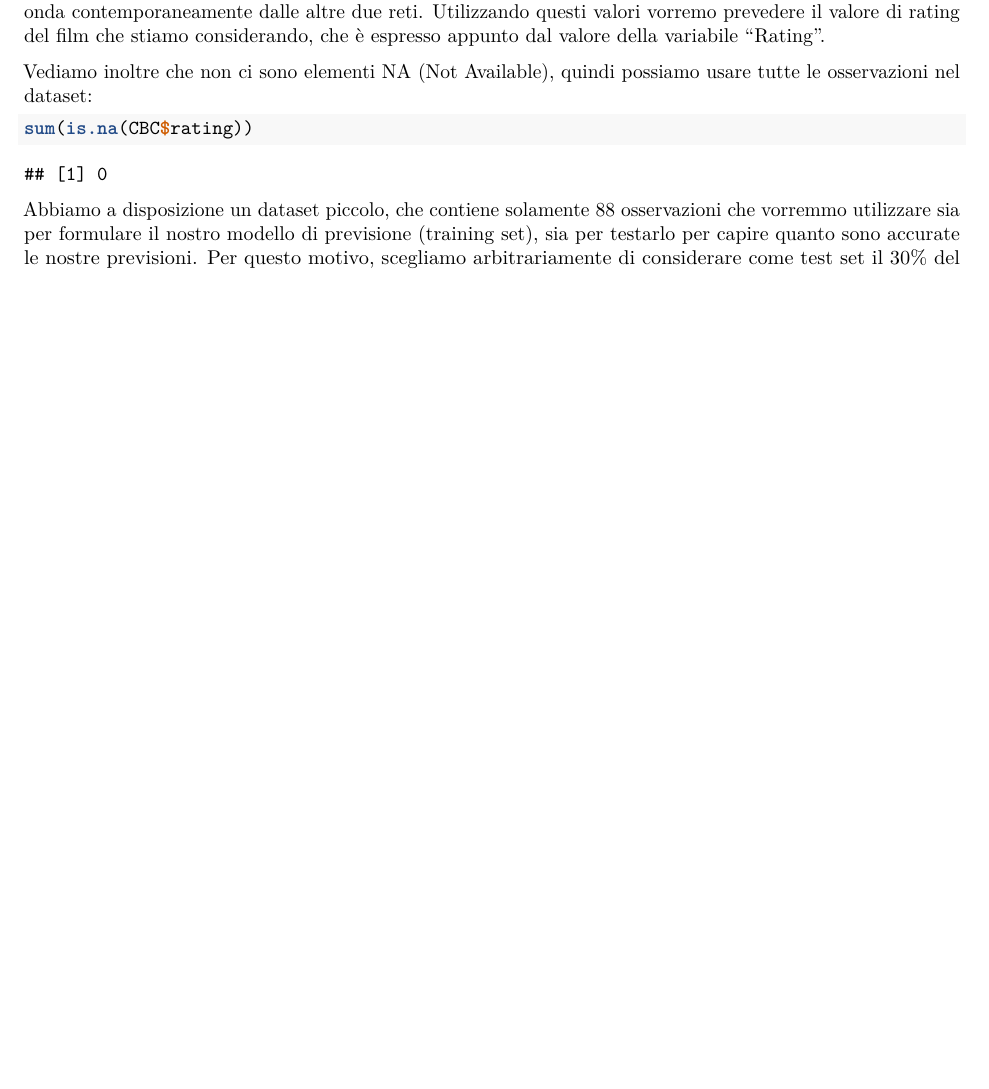
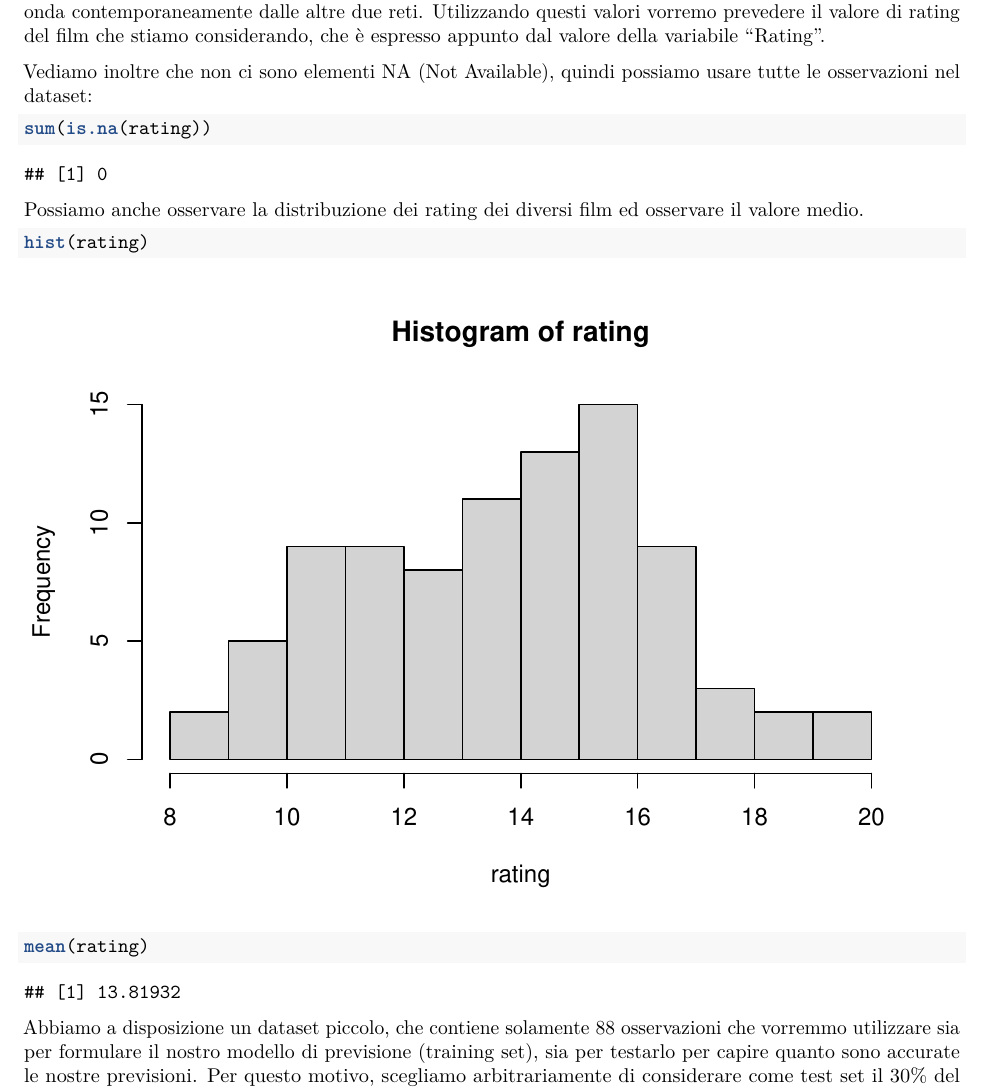
Before and after one commit to luca-bajardi/PoliTo_Business_Analytics, an R Markdown document (Colonial Broadcasting/Analisi-Colonial-Broadcasting---Tesina.Rmd): part of page 2 of 9 before the commit and part of page 2 of 10 after it, cut so that both start at the same text, the shorter picture padded with empty space. Rendered offline with R 4.5, knitr and Pandoc, then LaTeX, with nearby package versions.

Commit message:
25/07/20

````diff
--- a/Colonial Broadcasting/Analisi-Colonial-Broadcasting---Tesina.Rmd
+++ b/Colonial Broadcasting/Analisi-Colonial-Broadcasting---Tesina.Rmd
@@ -35,9 +35,13 @@ Utilizzando questi valori vorremo prevedere il valore di rating del film che sti
 
 Vediamo inoltre che non ci sono elementi NA (Not Available), quindi possiamo usare tutte le osservazioni nel dataset:
 ```{r na}
-sum(is.na(CBC$rating))
+sum(is.na(rating))
 ```
-
+Possiamo anche osservare la distribuzione dei rating dei diversi film ed osservare il valore medio.
+```{r hist}
+hist(rating)
+mean(rating)
+```
 Abbiamo a disposizione un dataset piccolo, che contiene solamente 88 osservazioni che vorremmo utilizzare sia per formulare il nostro modello di previsione (training set), sia per testarlo per capire quanto sono accurate le nostre previsioni. Per questo motivo, scegliamo arbitrariamente di considerare come test set il 30% del dataset totale e come training la parte rimanente.
 
 ```{r train}
````
Also changed, not shown: 1 other file.
